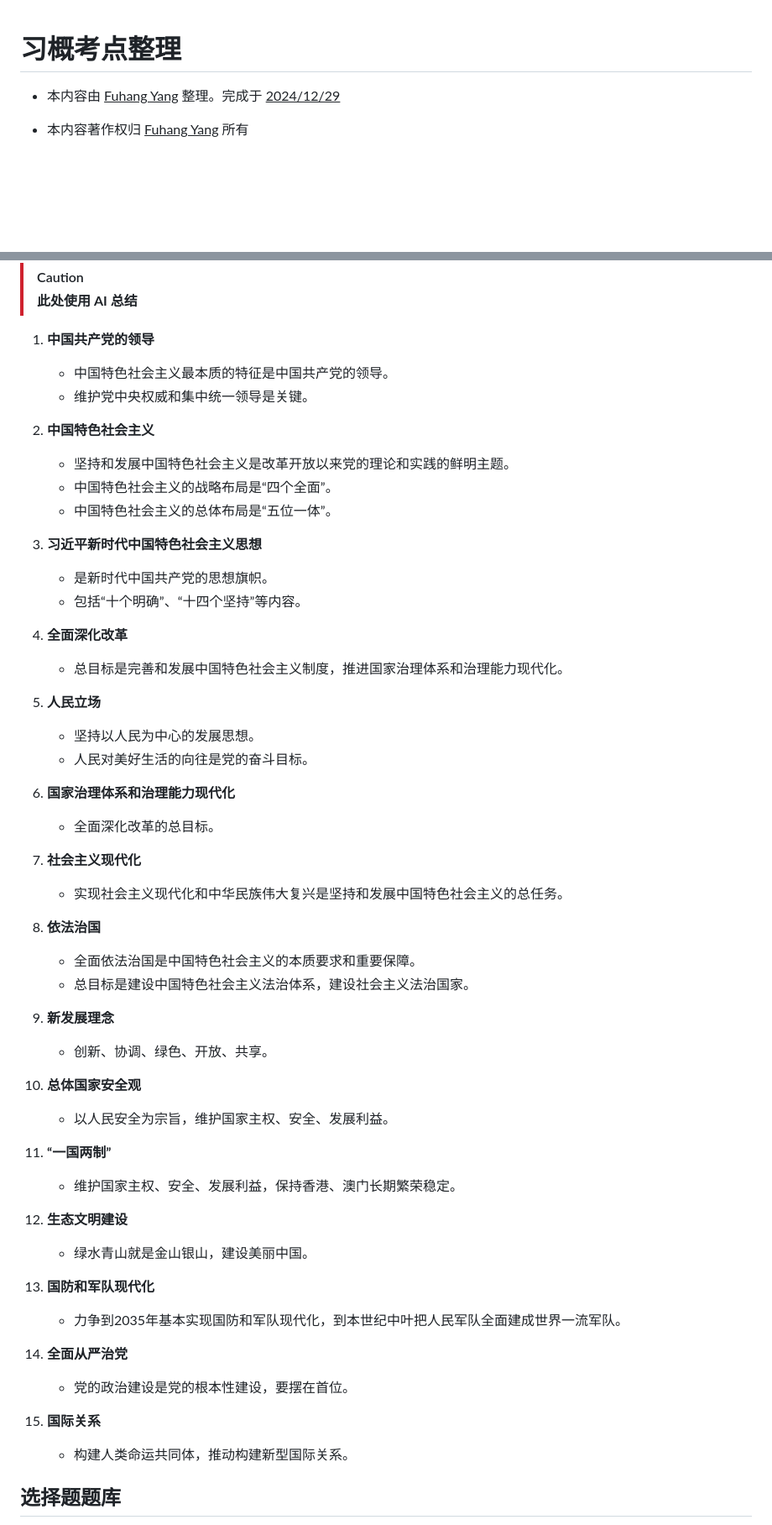
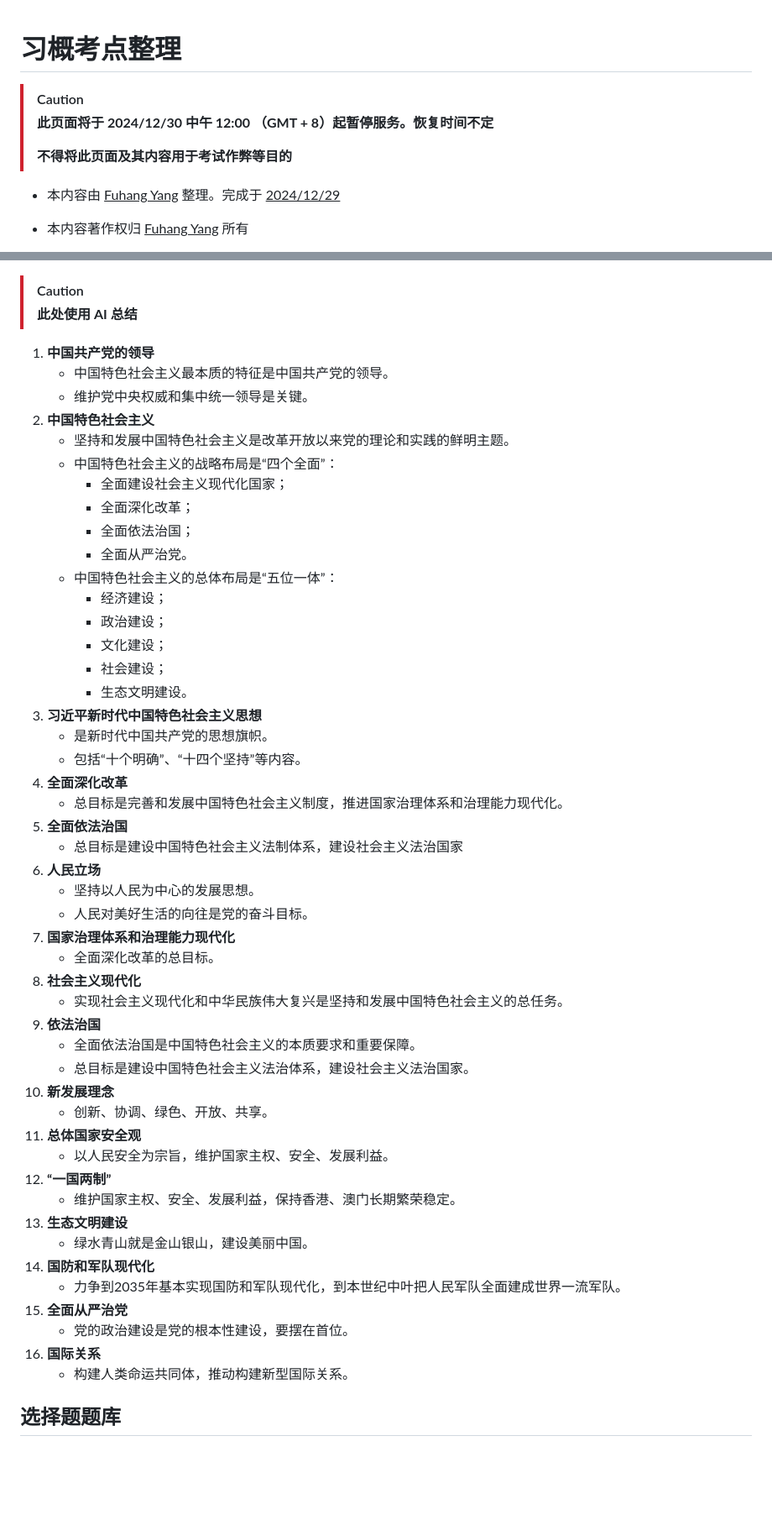
Before and after one commit to RickyZhu-420/Notes-on-IXJTSCCNE, a Markdown page: Fuhang Yang的习概复习.md, 2 parts joined by grey strips. Shown at 84% size. Drawn GitHub-style; blank space fills up the shorter version.

```diff
--- a/Fuhang Yang的习概复习.md
+++ b/Fuhang Yang的习概复习.md
@@ -1,4 +1,10 @@
 # 习概考点整理
+
+> [!caution]
+>
+> **此页面将于 2024/12/30 中午 12\:00 （GMT + 8）起暂停服务。恢复时间不定**
+>
+> **不得将此页面及其内容用于考试作弊等目的**
 
 - 本内容由 <u>Fuhang Yang</u> 整理。完成于 <u>2024/12/29</u>
 
@@ -342,52 +350,49 @@
 1. **中国共产党的领导**
     - 中国特色社会主义最本质的特征是中国共产党的领导。
     - 维护党中央权威和集中统一领导是关键。
-
 2. **中国特色社会主义**
     - 坚持和发展中国特色社会主义是改革开放以来党的理论和实践的鲜明主题。
-    - 中国特色社会主义的战略布局是“四个全面”。
-    - 中国特色社会主义的总体布局是“五位一体”。
-
+    - 中国特色社会主义的战略布局是“四个全面”：
+        - 全面建设社会主义现代化国家；
+        - 全面深化改革；
+        - 全面依法治国；
+        - 全面从严治党。
+    - 中国特色社会主义的总体布局是“五位一体”：
+        - 经济建设；
+        - 政治建设；
+        - 文化建设；
+        - 社会建设；
+        - 生态文明建设。
 3. **习近平新时代中国特色社会主义思想**
     - 是新时代中国共产党的思想旗帜。
     - 包括“十个明确”、“十四个坚持”等内容。
-
 4. **全面深化改革**
     - 总目标是完善和发展中国特色社会主义制度，推进国家治理体系和治理能力现代化。
-
-5. **人民立场**
+5. **全面依法治国**
+    - 总目标是建设中国特色社会主义法制体系，建设社会主义法治国家
+6. **人民立场**
     - 坚持以人民为中心的发展思想。
     - 人民对美好生活的向往是党的奋斗目标。
-
-6. **国家治理体系和治理能力现代化**
+7. **国家治理体系和治理能力现代化**
     - 全面深化改革的总目标。
-
-7. **社会主义现代化**
+8. **社会主义现代化**
     - 实现社会主义现代化和中华民族伟大复兴是坚持和发展中国特色社会主义的总任务。
-
-8. **依法治国**
+9. **依法治国**
     - 全面依法治国是中国特色社会主义的本质要求和重要保障。
     - 总目标是建设中国特色社会主义法治体系，建设社会主义法治国家。
-
-9. **新发展理念**
+10. **新发展理念**
     - 创新、协调、绿色、开放、共享。
-
-10. **总体国家安全观**
+11. **总体国家安全观**
     - 以人民安全为宗旨，维护国家主权、安全、发展利益。
-
-11. **“一国两制”**
+12. **“一国两制”**
     - 维护国家主权、安全、发展利益，保持香港、澳门长期繁荣稳定。
-
-12. **生态文明建设**
+13. **生态文明建设**
     - 绿水青山就是金山银山，建设美丽中国。
-
-13. **国防和军队现代化**
+14. **国防和军队现代化**
     - 力争到2035年基本实现国防和军队现代化，到本世纪中叶把人民军队全面建成世界一流军队。
-
-14. **全面从严治党**
+15. **全面从严治党**
     - 党的政治建设是党的根本性建设，要摆在首位。
-
-15. **国际关系**
+16. **国际关系**
     - 构建人类命运共同体，推动构建新型国际关系。
 
 
```
Also changed, not shown: other parts of Fuhang Yang的习概复习.md (+6 -4 lines).
